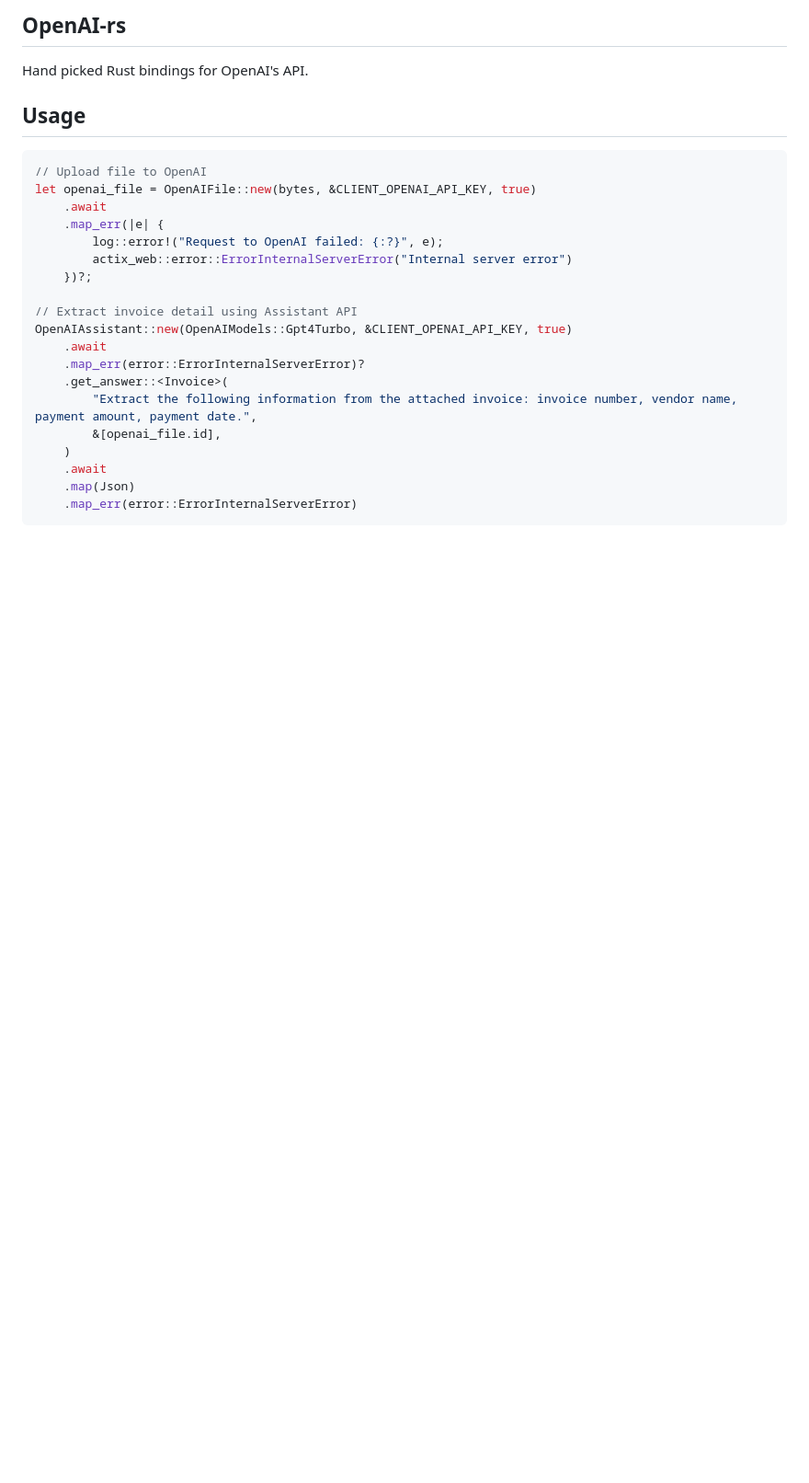
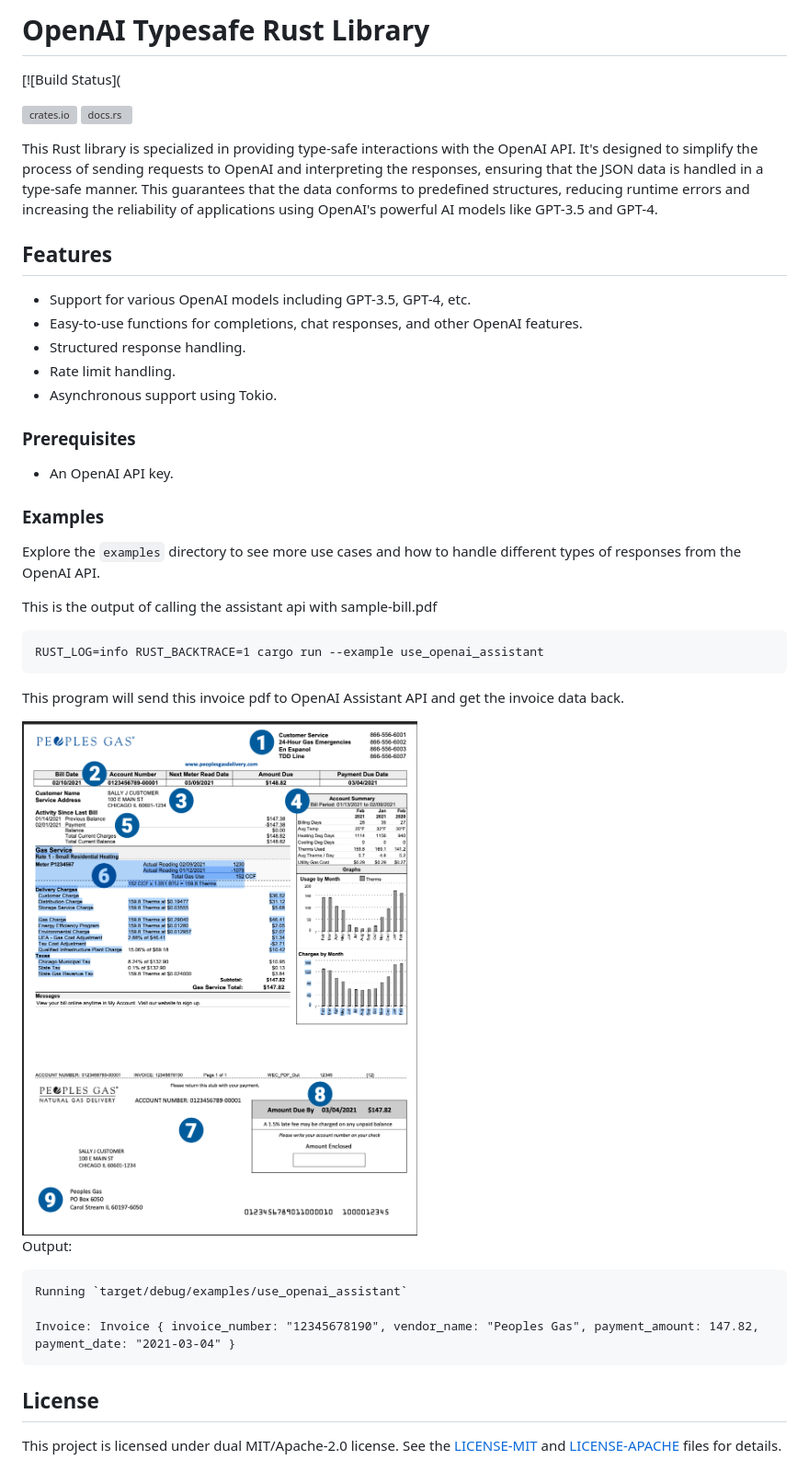
Before and after one commit to neferdata/allms, a Markdown page: README.md, the part around the change. Shown at 92% size. Drawn GitHub-style; pictures changed too: examples/bill-image.png (added); blank space fills up the shorter version; grey boxes are pictures that could not be loaded.

````diff
--- a/README.md
+++ b/README.md
@@ -1,27 +1,44 @@
-## OpenAI-rs
+# OpenAI Typesafe Rust Library
 
-Hand picked Rust bindings for OpenAI's API.
+[![Build Status](
 
-## Usage
+[![crates.io](https://img.shields.io/crates/v/openai-typesafe-rs.svg)](https://crates.io/crates/openai-typesafe-rs)
+[![docs.rs](https://docs.rs/openai-typesafe-rs/badge.svg)](https://docs.rs/openai-typesafe-rs)
 
-```rust
-// Upload file to OpenAI
-let openai_file = OpenAIFile::new(bytes, &CLIENT_OPENAI_API_KEY, true)
-    .await
-    .map_err(|e| {
-        log::error!("Request to OpenAI failed: {:?}", e);
-        actix_web::error::ErrorInternalServerError("Internal server error")
-    })?;
+This Rust library is specialized in providing type-safe interactions with the OpenAI API. It's designed to simplify the process of sending requests to OpenAI and interpreting the responses, ensuring that the JSON data is handled in a type-safe manner. This guarantees that the data conforms to predefined structures, reducing runtime errors and increasing the reliability of applications using OpenAI's powerful AI models like GPT-3.5 and GPT-4.
 
-// Extract invoice detail using Assistant API
-OpenAIAssistant::new(OpenAIModels::Gpt4Turbo, &CLIENT_OPENAI_API_KEY, true)
-    .await
-    .map_err(error::ErrorInternalServerError)?
-    .get_answer::<Invoice>(
-        "Extract the following information from the attached invoice: invoice number, vendor name, payment amount, payment date.",
-        &[openai_file.id],
-    )
-    .await
-    .map(Json)
-    .map_err(error::ErrorInternalServerError)
+## Features
+
+- Support for various OpenAI models including GPT-3.5, GPT-4, etc.
+- Easy-to-use functions for completions, chat responses, and other OpenAI features.
+- Structured response handling.
+- Rate limit handling.
+- Asynchronous support using Tokio.
+
+### Prerequisites
+- An OpenAI API key.
+
+### Examples
+Explore the `examples` directory to see more use cases and how to handle different types of responses from the
+OpenAI API.
+
+This is the output of calling the assistant api with sample-bill.pdf
+
 ```
+RUST_LOG=info RUST_BACKTRACE=1 cargo run --example use_openai_assistant
+```
+
+This program will send this invoice pdf to OpenAI Assistant API and get the invoice data back.
+
+<img width="800" src="/examples/bill-image.png">
+
+
+Output:
+```
+Running `target/debug/examples/use_openai_assistant`
+
+Invoice: Invoice { invoice_number: "12345678190", vendor_name: "Peoples Gas", payment_amount: 147.82, payment_date: "2021-03-04" }
+```
+
+## License
+This project is licensed under dual MIT/Apache-2.0 license. See the [LICENSE-MIT](LICENSE-MIT) and [LICENSE-APACHE](LICENSE-APACHE) files for details.
````
Also changed, not shown: 16 other files.
